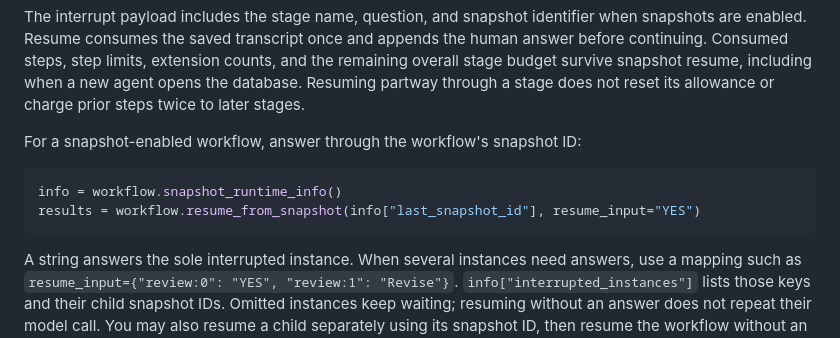
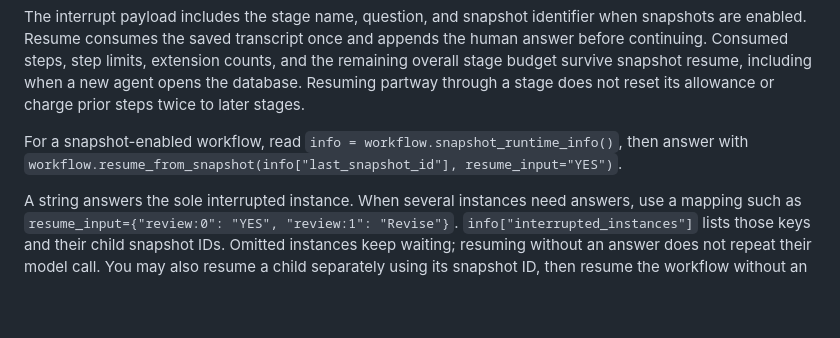
Before and after one commit to Squid-Proxy-Lovers/IkaCore, a Markdown page: docs/USAGE.md, the part around the change. GitHub-like rendering; blank space fills up the shorter version.

````diff
--- a/docs/USAGE.md
+++ b/docs/USAGE.md
@@ -194,12 +194,8 @@ Consumed steps, step limits, extension counts, and the remaining overall stage b
 survive snapshot resume, including when a new agent opens the database. Resuming partway
 through a stage does not reset its allowance or charge prior steps twice to later stages.
 
-For a snapshot-enabled workflow, answer through the workflow's snapshot ID:
-
-```python
-info = workflow.snapshot_runtime_info()
-results = workflow.resume_from_snapshot(info["last_snapshot_id"], resume_input="YES")
-```
+For a snapshot-enabled workflow, read `info = workflow.snapshot_runtime_info()`, then
+answer with `workflow.resume_from_snapshot(info["last_snapshot_id"], resume_input="YES")`.
 
 A string answers the sole interrupted instance. When several instances need answers,
 use a mapping such as `resume_input={"review:0": "YES", "review:1": "Revise"}`.
````
Also changed, not shown: docs/v2/README.md (+24 -20 lines).
